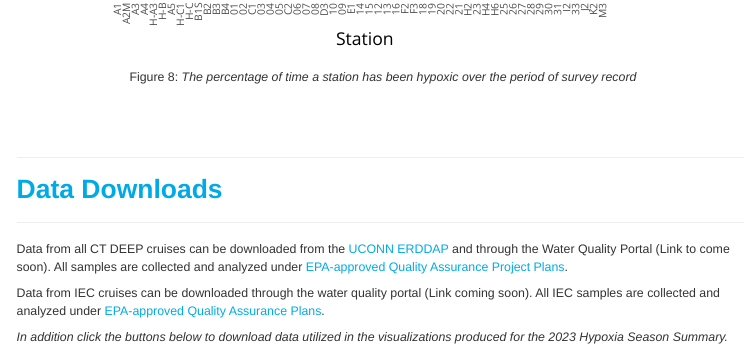
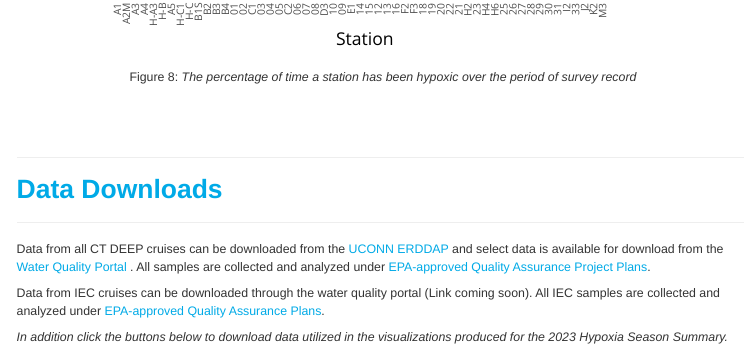
Before and after one commit to ctdeepwatermonitoring/LIS_Hypoxia_Report, an R Markdown document (2023-LIS-Hypoxia-Report.Rmd): the page in a window 1100 px wide, from 7220 px down. Rendered offline with R 4.5, knitr and Pandoc, with nearby package versions; some code elsewhere in the file could not run offline; menus at the side of the page are left out; common packages that the code uses without loading them are loaded.

Commit message:
added WQX link

```diff
--- a/2023-LIS-Hypoxia-Report.Rmd
+++ b/2023-LIS-Hypoxia-Report.Rmd
@@ -478,7 +478,7 @@ plotly:: ggplotly(percent_plot, tooltip = c("label1", "label2"))
 <hr>
 
 Data from all CT DEEP cruises can be downloaded from the [UCONN
-ERDDAP](http://merlin.dms.uconn.edu:8080/erddap/tabledap/DEEP_WQ.html) and through the Water Quality Portal (Link to come soon). All
+ERDDAP](http://merlin.dms.uconn.edu:8080/erddap/tabledap/DEEP_WQ.html) and select data is available for download from the [Water Quality Portal](https://www.waterqualitydata.us/) . All
 samples are collected and analyzed under [EPA-approved Quality Assurance Project
 Plans](https://portal.ct.gov/DEEP/Water/LIS-Monitoring/LIS-Quality-Assurance-Project-Plans).
 
```
